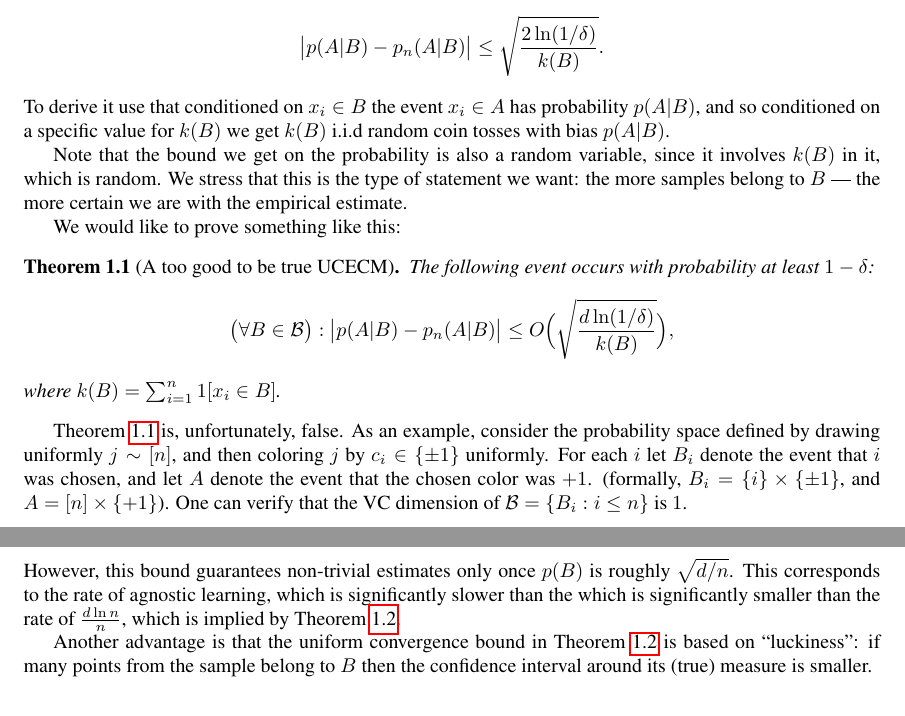
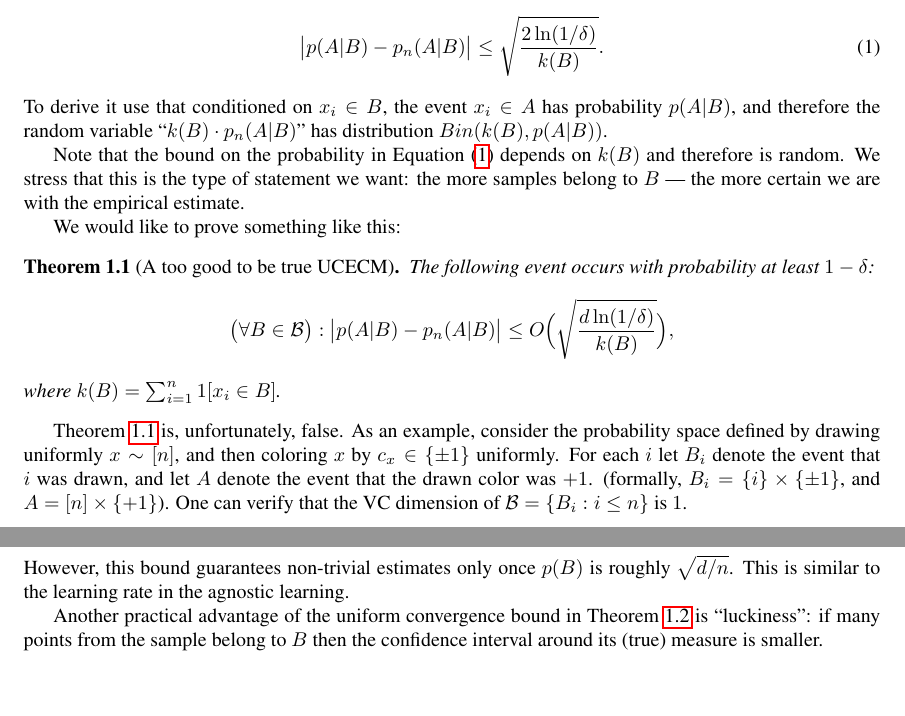
Before and after one commit to yoavfreund/GameTheoreticConfidence, a LaTeX document (ActiveBalls/UnifConfCondProb.tex): two parts of pages 1 and 2 of 8, joined at a grey line, cut so that both start at the same text, the shorter picture padded with empty space. Compiled offline with pdfLaTeX.

Commit message:
unifconv

```diff
--- a/ActiveBalls/UnifConfCondProb.tex
+++ b/ActiveBalls/UnifConfCondProb.tex
@@ -210,12 +210,14 @@ consider the case where there is only one event $B$ in $\cB$,
 and let $k(B)=\sum_i 1_{[x_i\in B]}$.
 A Chernoff bound implies that conditioned on the event that~$k(B)>0$,
 it holds with probability at least $1-\delta$ that:
-\[\bigl\lvert p(A\vert B) - p_n(A \vert B) \bigr\rvert \leq \sqrt{\frac{2\ln(1/\delta)}{k(B)}}.\]
-To derive it use that conditioned on $x_i\in B$ the event $x_i\in A$ has probability $p(A\vert B)$,
-and so conditioned on a specific value for $k(B)$ we get $k(B)$ i.i.d random coin tosses with bias $p(A\vert B)$.
+\begin{equation}\label{eq:chernoff}
+\bigl\lvert p(A\vert B) - p_n(A \vert B) \bigr\rvert \leq \sqrt{\frac{2\ln(1/\delta)}{k(B)}}.
+\end{equation}
+To derive it use that conditioned on $x_i\in B$, the event $x_i\in A$ has probability $p(A\vert B)$,
+and therefore the random variable ``$k(B)\cdot p_n(A \vert B)$'' has distribution $Bin(k(B), p(A\vert B))$.
 
-Note that the bound we get on the probability is also a random variable,
-since it involves $k(B)$ in it, which is random.
+Note that the bound on the probability in \Cref{eq:chernoff} depends on $k(B)$
+and therefore is random.
 We stress that this is the type of statement we want:
 the more samples belong to $B$ | the more certain we are with the empirical estimate.
 
@@ -226,10 +228,10 @@ The following event occurs with probability at least $1-\delta$:
 where $k(B) = \sum_{i=1}^n 1[x_i\in B]$.
 \end{theorem}
 \Cref{thm:toogood} is, unfortunately, false.
-As an example, consider the probability space defined by drawing uniformly $j\sim[n]$,
-and then coloring $j$ by $c_i\in\{\pm 1\}$ uniformly.
-For each $i$ let $B_i$ denote the event that $i$ was chosen,
-and let $A$ denote the event that the chosen color was  $+1$.
+As an example, consider the probability space defined by drawing uniformly $x\sim[n]$,
+and then coloring $x$ by $c_x\in\{\pm 1\}$ uniformly.
+For each $i$ let $B_i$ denote the event that $i$ was drawn,
+and let $A$ denote the event that the drawn color was  $+1$.
 (formally, $B_i = \{i\}\times\{\pm 1\}$, and $A=[n]\times\{+1\}$).
 One can verify that the VC dimension of $\B=\{B_i : i\leq n\}$ is $1$.
 
@@ -286,10 +289,9 @@ result~\cite{vapnik}.
 Indeed, since the VC dimension of $\{B\cap A : i\in \I\}$ is at most $d$, it follows that
 \[p_n(A\vert B)\approx\frac{p(A\cap B) \pm \sqrt{d/n}}{p(B)\pm \sqrt{d/n}}.\]
 However, this bound guarantees non-trivial estimates only once $p(B)$ is roughly $\sqrt{d/n}$.
-This corresponds to the rate of agnostic learning, which is significantly slower
-than the which is significantly smaller than the rate of $\frac{d\ln n}{n}$, which is implied by \Cref{thm:UCECM}.
+This is similar to the learning rate in the agnostic learning.
 
-Another advantage is that  the uniform convergence bound in \Cref{thm:UCECM} is based on ``luckiness'':
+Another practical advantage of the uniform convergence bound in \Cref{thm:UCECM} is ``luckiness'':
 if many points from the sample belong to $B$ then the confidence interval around its (true) measure is smaller.
 
 
```
Also changed, not shown: ActiveBalls/UnifConfCondProb.tex (23 more changed lines).
